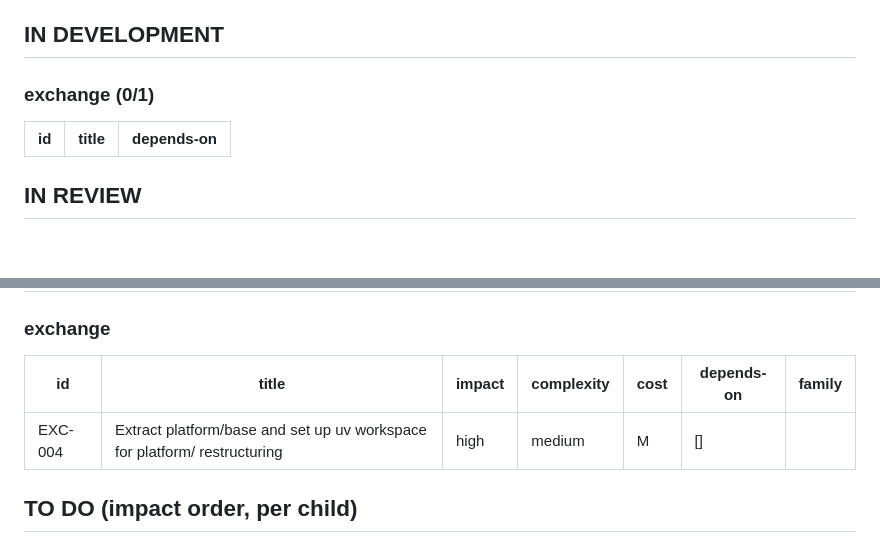
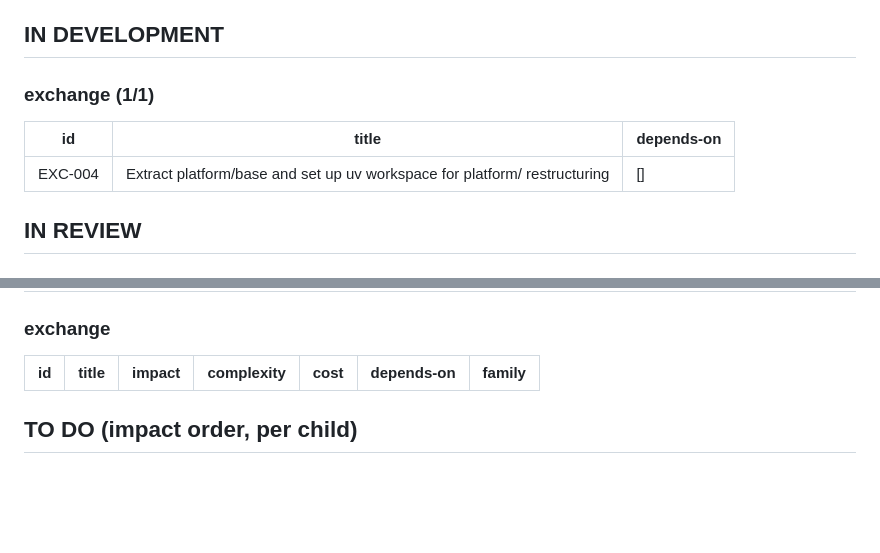
Before and after one commit to codcod/stock-exchange, a Markdown page: tickets/BOARD.md, 2 parts joined by grey strips. GitHub-like rendering; blank space fills up the shorter version.

```diff
--- a/tickets/BOARD.md
+++ b/tickets/BOARD.md
@@ -13,10 +13,11 @@ Last updated: 2026-09-16
 
 ## IN DEVELOPMENT
 
-### exchange (0/1)
+### exchange (1/1)
 
 | id | title | depends-on |
 |---|---|---|
+| EXC-004 | Extract platform/base and set up uv workspace for platform/ restructuring | [] |
 
 ## IN REVIEW
 
@@ -38,7 +39,6 @@ Last updated: 2026-09-16
 
 | id | title | impact | complexity | cost | depends-on | family |
 |---|---|---|---|---|---|---|
-| EXC-004 | Extract platform/base and set up uv workspace for platform/ restructuring | high | medium | M | [] |  |
 
 ## TO DO (impact order, per child)
 
```
Also changed, not shown: tickets/3-in-development/EXC-004-extract-platform-base-and-set-up-uv-workspace-for-platform-restructuring.md (renamed from tickets/2-ready/EXC-004-extract-platform-base-and-set-up-uv-workspace-for-platform-restructuring.md, +1 -0 lines).
